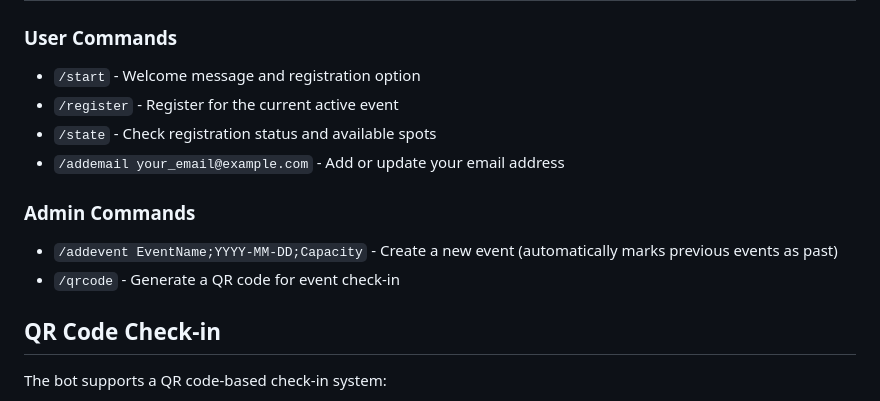
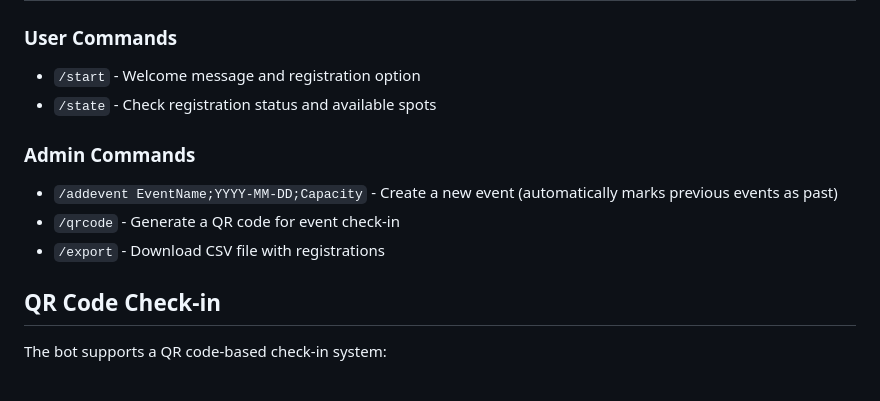
Before and after one commit to adubovskoy/meetupbot, a Markdown page: README.md, the part around the change. Drawn GitHub-style.

Commit message:
Update command documentation in README
- Remove /register and /addemail user commands
- Add /export admin command for CSV downloads

```diff
--- a/README.md
+++ b/README.md
@@ -85,14 +85,13 @@ The bot uses SQLite3 with two main tables:
 ### User Commands
 
 - `/start` - Welcome message and registration option
-- `/register` - Register for the current active event
 - `/state` - Check registration status and available spots
-- `/addemail your_email@example.com` - Add or update your email address
 
 ### Admin Commands
 
 - `/addevent EventName;YYYY-MM-DD;Capacity` - Create a new event (automatically marks previous events as past)
 - `/qrcode` - Generate a QR code for event check-in
+- `/export` - Download CSV file with registrations
 
 ## QR Code Check-in
 
```
